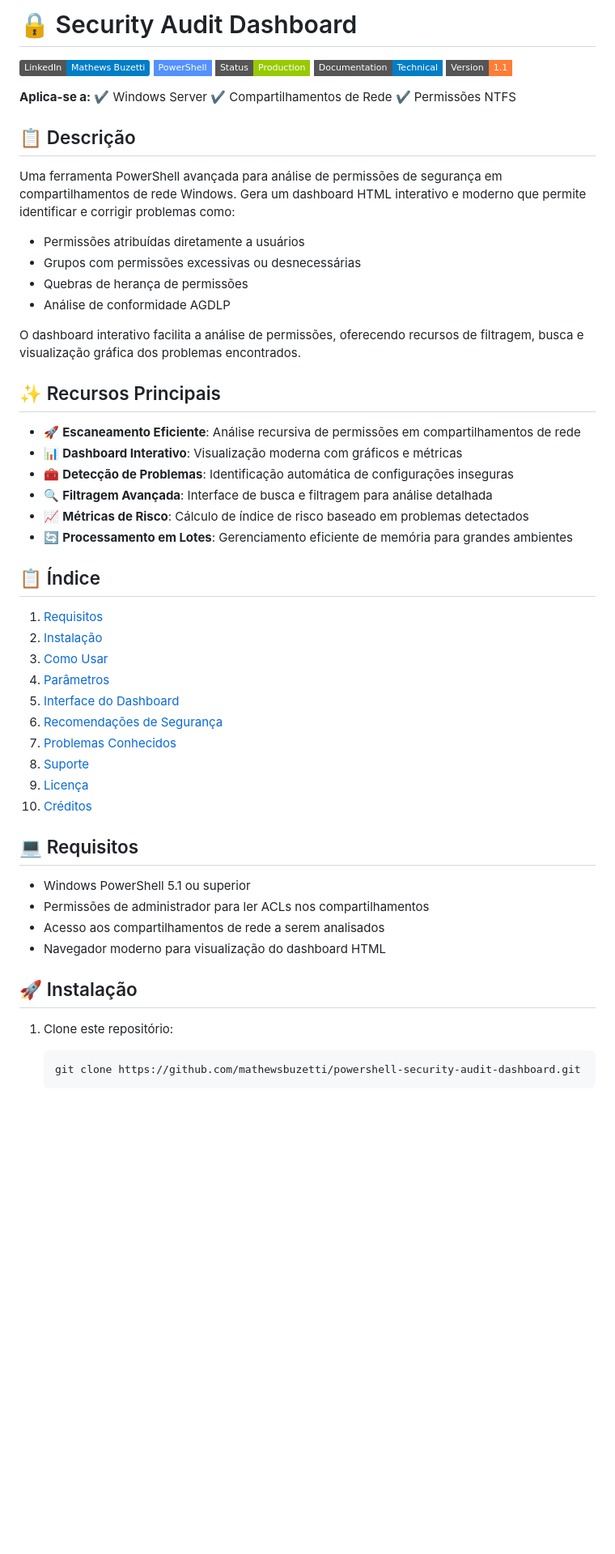
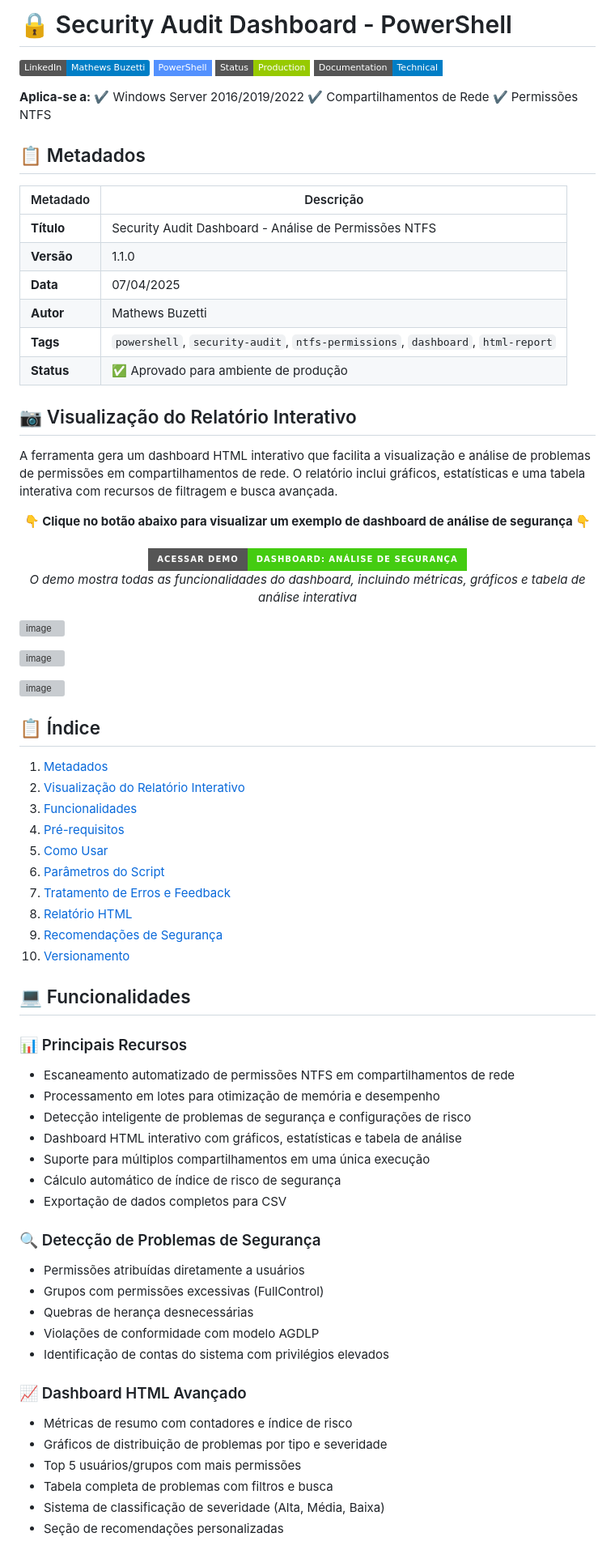
Before and after one commit to mathewsbuzetti/powershell-security-audit-dashboard, a Markdown page: README.md, the part around the change printed below. Shown: that part at 81% size. Rendered like a GitHub page; badges without logos; blank space fills up the shorter version; grey boxes are pictures that could not be loaded.

````diff
--- a/README.md
+++ b/README.md
@@ -1,57 +1,79 @@
-# 🔒 Security Audit Dashboard
+# 🔒 Security Audit Dashboard - PowerShell
 
 [![LinkedIn](https://img.shields.io/badge/LinkedIn-Mathews_Buzetti-blue)](https://www.linkedin.com/in/mathewsbuzetti)
 ![PowerShell](https://img.shields.io/badge/PowerShell-5391FE?style=flat-square&logo=powershell&logoColor=white)
 ![Status](https://img.shields.io/badge/Status-Production-green?style=flat-square)
 ![Documentation](https://img.shields.io/badge/Documentation-Technical-blue?style=flat-square)
-![Version](https://img.shields.io/badge/Version-1.1-orange?style=flat-square)
 
-**Aplica-se a:** ✔️ Windows Server ✔️ Compartilhamentos de Rede ✔️ Permissões NTFS
+**Aplica-se a:** ✔️ Windows Server 2016/2019/2022 ✔️ Compartilhamentos de Rede ✔️ Permissões NTFS
 
-## 📋 Descrição
+## 📋 Metadados
 
-Uma ferramenta PowerShell avançada para análise de permissões de segurança em compartilhamentos de rede Windows. Gera um dashboard HTML interativo e moderno que permite identificar e corrigir problemas como:
+| Metadado | Descrição |
+|----------|-----------|
+| **Título** | Security Audit Dashboard - Análise de Permissões NTFS |
+| **Versão** | 1.1.0 |
+| **Data** | 07/04/2025 |
+| **Autor** | Mathews Buzetti |
+| **Tags** | `powershell`, `security-audit`, `ntfs-permissions`, `dashboard`, `html-report` |
+| **Status** | ✅ Aprovado para ambiente de produção |
 
-- Permissões atribuídas diretamente a usuários
-- Grupos com permissões excessivas ou desnecessárias
-- Quebras de herança de permissões
-- Análise de conformidade AGDLP
+## 📷 Visualização do Relatório Interativo
 
-O dashboard interativo facilita a análise de permissões, oferecendo recursos de filtragem, busca e visualização gráfica dos problemas encontrados.
+A ferramenta gera um dashboard HTML interativo que facilita a visualização e análise de problemas de permissões em compartilhamentos de rede. O relatório inclui gráficos, estatísticas e uma tabela interativa com recursos de filtragem e busca avançada.
 
-## ✨ Recursos Principais
+<p align="center">
+  <strong>👇 Clique no botão abaixo para visualizar um exemplo de dashboard de análise de segurança 👇</strong>
+  <br><br>
+  <a href="https://mathewsbuzetti.github.io/powershell-security-audit-dashboard/" target="_blank">
+    <img src="https://img.shields.io/badge/Acessar%20Demo-Dashboard:%20Análise%20de%20Segurança-brightgreen?style=for-the-badge&logo=html5" alt="Acessar Demo" width="400">
+  </a>
+  <br>
+  <em>O demo mostra todas as funcionalidades do dashboard, incluindo métricas, gráficos e tabela de análise interativa</em>
+</p>
 
-- 🚀 **Escaneamento Eficiente**: Análise recursiva de permissões em compartilhamentos de rede
-- 📊 **Dashboard Interativo**: Visualização moderna com gráficos e métricas
-- 🧰 **Detecção de Problemas**: Identificação automática de configurações inseguras
-- 🔍 **Filtragem Avançada**: Interface de busca e filtragem para análise detalhada
-- 📈 **Métricas de Risco**: Cálculo de índice de risco baseado em problemas detectados
-- 🔄 **Processamento em Lotes**: Gerenciamento eficiente de memória para grandes ambientes
+![image](https://github.com/user-attachments/assets/dashboard-summary.png)
+
+![image](https://github.com/user-attachments/assets/dashboard-charts.png)
+
+![image](https://github.com/user-attachments/assets/dashboard-table.png)
 
 ## 📋 Índice
 
-1. [Requisitos](#-requisitos)
-2. [Instalação](#-instalação)
-3. [Como Usar](#-como-usar)
-4. [Parâmetros](#-parâmetros)
-5. [Interface do Dashboard](#-interface-do-dashboard)
-6. [Recomendações de Segurança](#-recomendações-de-segurança)
-7. [Problemas Conhecidos](#-problemas-conhecidos)
-8. [Suporte](#-suporte)
-9. [Licença](#-licença)
-10. [Créditos](#-créditos)
+1. [Metadados](#-metadados)
+2. [Visualização do Relatório Interativo](#-visualização-do-relatório-interativo)
+3. [Funcionalidades](#-funcionalidades)
+4. [Pré-requisitos](#-pré-requisitos)
+5. [Como Usar](#-como-usar)
+6. [Parâmetros do Script](#-parâmetros-do-script)
+7. [Tratamento de Erros e Feedback](#-tratamento-de-erros-e-feedback)
+8. [Relatório HTML](#-relatório-html)
+9. [Recomendações de Segurança](#-recomendações-de-segurança)
+10. [Versionamento](#-versionamento)
 
-## 💻 Requisitos
+## 💻 Funcionalidades
 
-- Windows PowerShell 5.1 ou superior
-- Permissões de administrador para ler ACLs nos compartilhamentos
-- Acesso aos compartilhamentos de rede a serem analisados
-- Navegador moderno para visualização do dashboard HTML
+### 📊 Principais Recursos
+* Escaneamento automatizado de permissões NTFS em compartilhamentos de rede
+* Processamento em lotes para otimização de memória e desempenho
+* Detecção inteligente de problemas de segurança e configurações de risco
+* Dashboard HTML interativo com gráficos, estatísticas e tabela de análise
+* Suporte para múltiplos compartilhamentos em uma única execução
+* Cálculo automático de índice de risco de segurança
+* Exportação de dados completos para CSV
 
-## 🚀 Instalação
+### 🔍 Detecção de Problemas de Segurança
+* Permissões atribuídas diretamente a usuários
+* Grupos com permissões excessivas (FullControl)
+* Quebras de herança desnecessárias
+* Violações de conformidade com modelo AGDLP
+* Identificação de contas do sistema com privilégios elevados
 
-1. Clone este repositório:
-   ```powershell
-   git clone https://github.com/mathewsbuzetti/powershell-security-audit-dashboard.git
-   ```
+### 📈 Dashboard HTML Avançado
+* Métricas de resumo com contadores e índice de risco
+* Gráficos de distribuição de problemas por tipo e severidade
+* Top 5 usuários/grupos com mais permissões
+* Tabela completa de problemas com filtros e busca
+* Sistema de classificação de severidade (Alta, Média, Baixa)
+* Seção de recomendações personalizadas
 
````
Also changed, not shown: other parts of README.md (+90 -61 lines).
